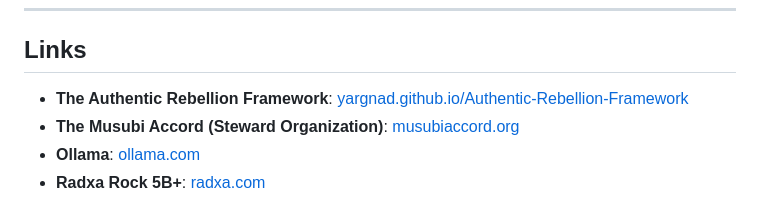
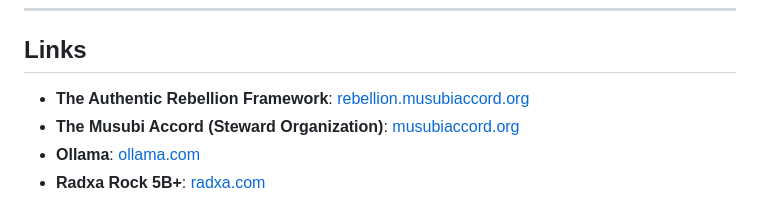
Before and after one commit to yargnad/The-Whetstone, a Markdown page: README.md, the part around the change. Rendered like a GitHub page.

Commit message:
Update framework link to use custom domain rebellion.musubiaccord.org

```diff
--- a/README.md
+++ b/README.md
@@ -357,7 +357,7 @@ See [LICENSE](LICENSE) for full text.
 
 ## Links
 
-- **The Authentic Rebellion Framework**: [yargnad.github.io/Authentic-Rebellion-Framework](https://yargnad.github.io/Authentic-Rebellion-Framework/)
+- **The Authentic Rebellion Framework**: [rebellion.musubiaccord.org](https://rebellion.musubiaccord.org)
 - **The Musubi Accord (Steward Organization)**: [musubiaccord.org](https://musubiaccord.org)
 - **Ollama**: [ollama.com](https://ollama.com)
 - **Radxa Rock 5B+**: [radxa.com](https://radxa.com/products/rock5/5bplus/)
```
